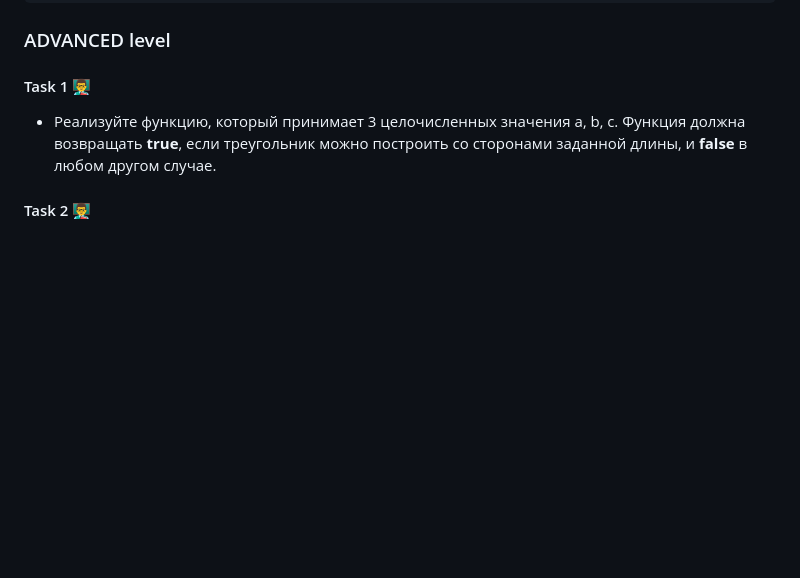
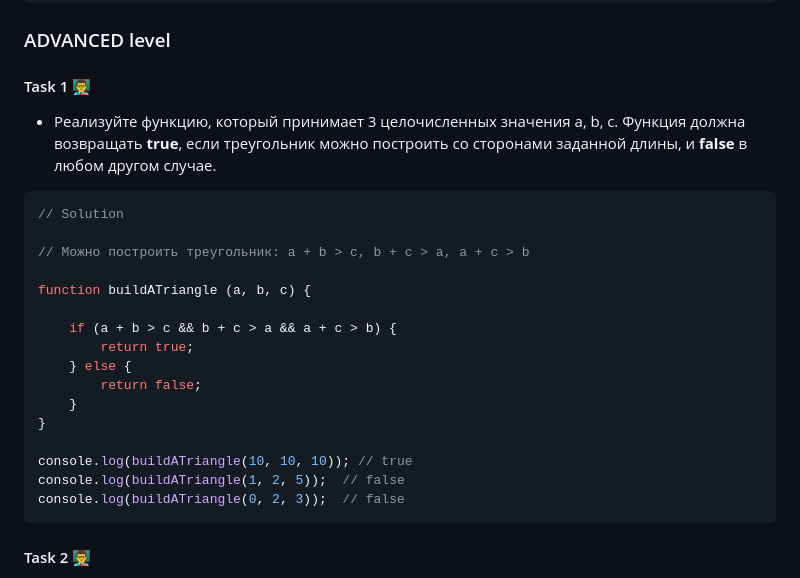
Before and after one commit to Alenika/wd10-JS, a Markdown page: Lesson-3/homework3.md, the part around one of its changes. GitHub-like rendering; blank space fills up the shorter version.

````diff
--- a/Lesson-3/homework3.md
+++ b/Lesson-3/homework3.md
@@ -66,6 +158,25 @@ safeMul(5, "5") // 0, ошибка в консоли - неверный тип
 #### Task 1 👨‍🏫
 
 + Реализуйте функцию, который принимает 3 целочисленных значения a, b, c. Функция должна возвращать **true**, если треугольник можно построить со сторонами заданной длины, и **false** в любом другом случае.
+
+```javascript
+// Solution
+
+// Можно построить треугольник: a + b > c, b + c > a, a + c > b
+
+function buildATriangle (a, b, c) {
+
+    if (a + b > c && b + c > a && a + c > b) {
+        return true;
+    } else {
+        return false;
+    }
+}
+
+console.log(buildATriangle(10, 10, 10)); // true
+console.log(buildATriangle(1, 2, 5));  // false
+console.log(buildATriangle(0, 2, 3));  // false
+```
 
 #### Task 2 👨‍🏫
 
````
Also changed, not shown: other parts of Lesson-3/homework3.md (+112 -9 lines).
